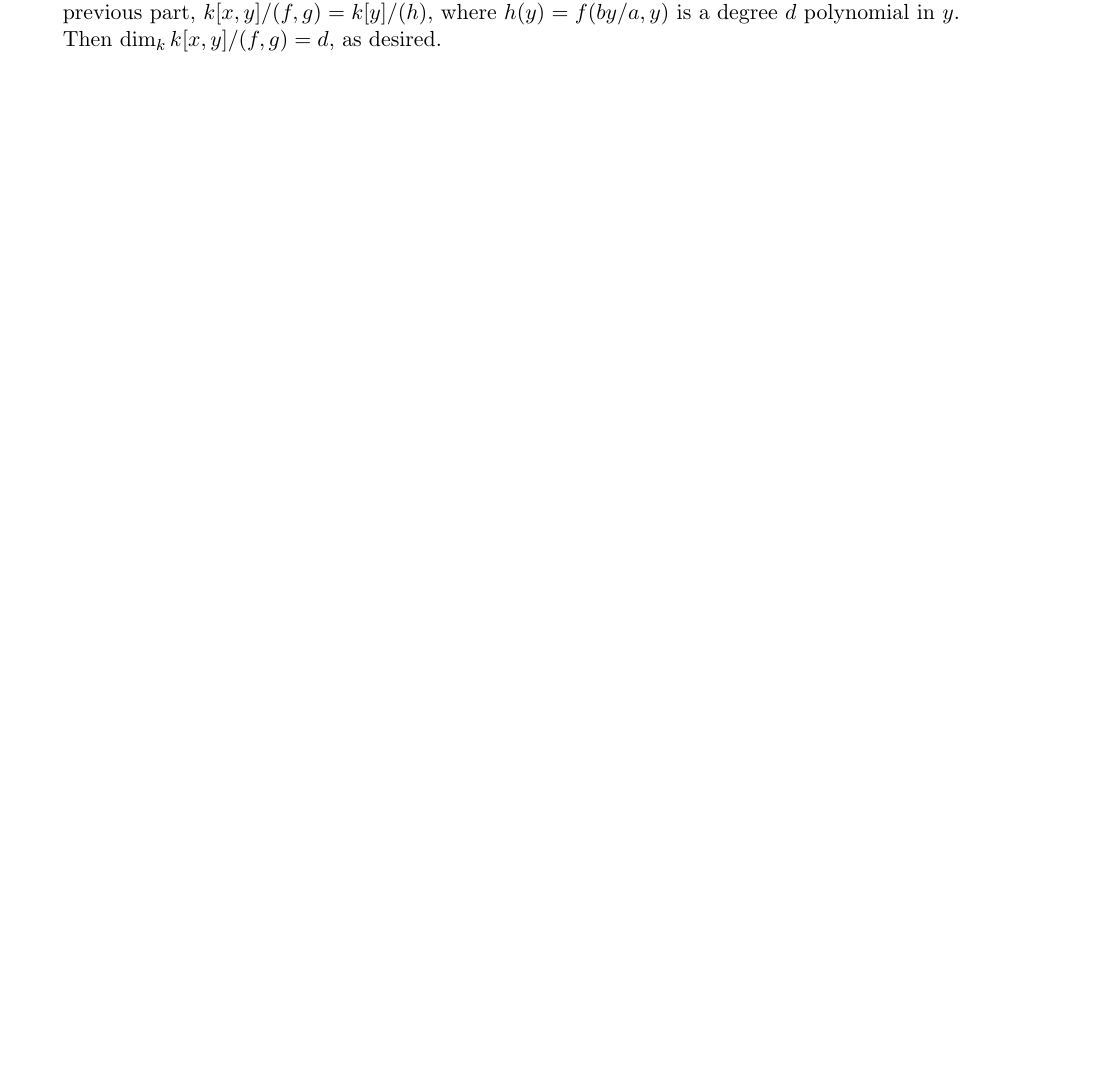
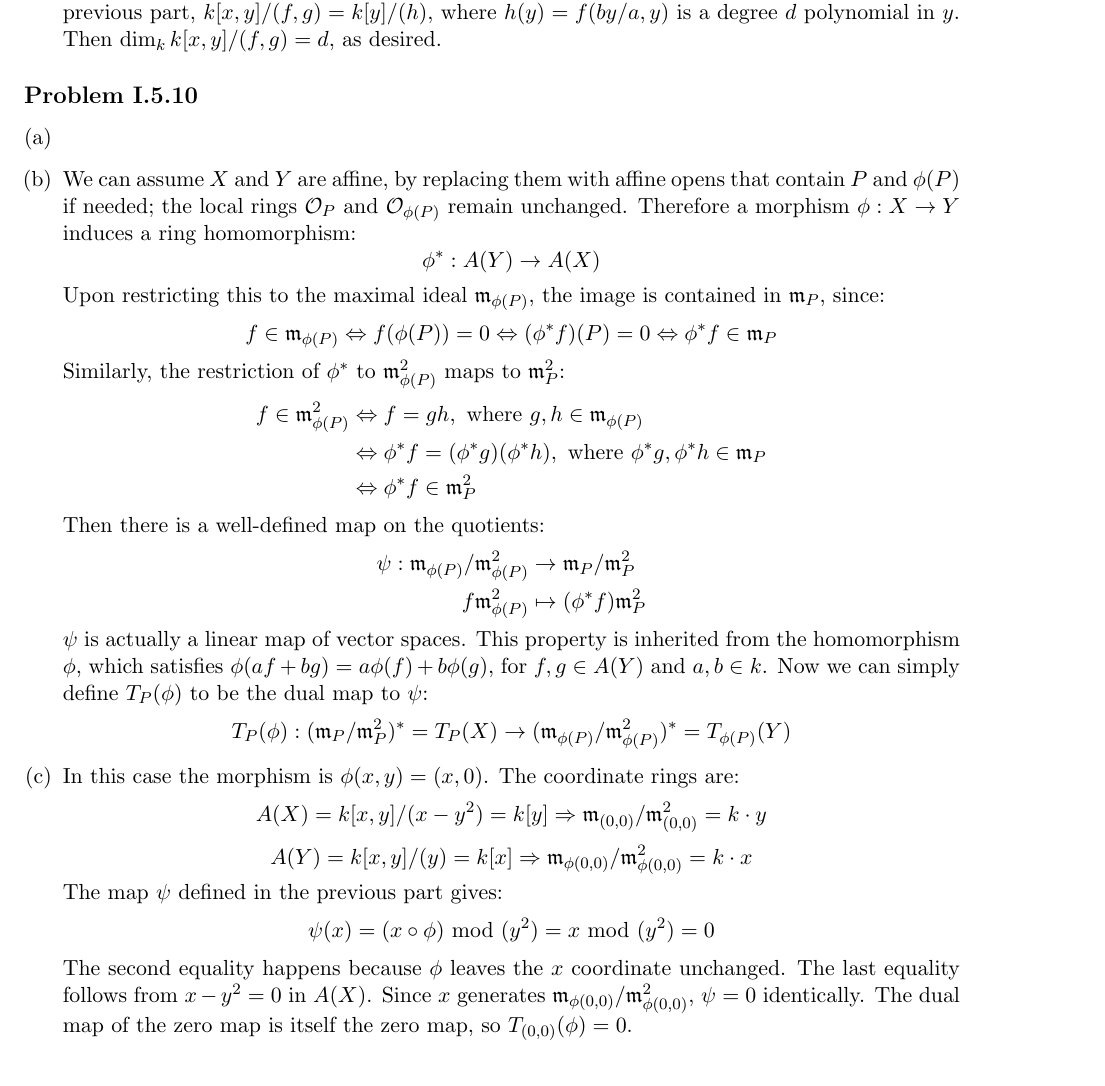
Before and after one commit to nilaykumar/hartshorne, a LaTeX document (hartshorne.tex): part of page 12 of 12, cut so that both start at the same text. Compiled offline with pdfLaTeX.

Commit message:
added I.5.10 b,c

```diff
--- a/hartshorne.tex
+++ b/hartshorne.tex
@@ -511,4 +511,40 @@ neighborhood of $(0,0) \in Y$.
 	$\dim_k k[x,y]/(f,g) = d$, as desired.
 \end{enumerate}
 
+\subsection*{Problem I.5.10}
+\begin{enumerate}[(a)]
+\item
+\item We can assume $X$ and $Y$ are affine, by replacing them with affine opens that contain $P$ and $\phi(P)$ if
+	needed; the local rings $\mathcal{O}_P$ and $\mathcal{O}_{\phi(P)}$ remain unchanged. Therefore a
+	morphism $\phi : X \to Y$ induces a ring homomorphism:
+	\[	\phi^* : A(Y) \to A(X)	\]
+	Upon restricting this to the maximal ideal $\fr m_{\phi(P)}$, the image is contained in $\fr m_{P}$, since:
+	\[	f \in \fr m_{\phi(P)} \Leftrightarrow f(\phi(P)) = 0 \Leftrightarrow (\phi^* f)(P) = 0 \Leftrightarrow
+	\phi^*f \in \fr m_P	\]
+	Similarly, the restriction of $\phi^*$ to $\fr m_{\phi(P)}^2$ maps to $\fr m_{P}^2$:
+	\begin{align*}
+	f \in \fr m_{\phi(P)}^2 &\Leftrightarrow f = gh, \text{ where } g,h\in \fr m_{\phi(P)} \\
+	&\Leftrightarrow \phi^* f = (\phi^* g) (\phi^* h),  \text{ where } \phi^* g, \phi^* h \in \fr m_P \\
+	&\Leftrightarrow \phi^* f \in \fr m_P^2
+	\end{align*}
+	Then there is a well-defined map on the quotients:
+	\begin{align*}
+	\psi : \fr m_{\phi(P)}/ \fr m_{\phi(P)}^2 &\to \fr m_{P}/ \fr m_{P}^2 \\
+	f \fr m_{\phi(P)}^2 &\mapsto (\phi^* f) \fr m_{P}^2
+	\end{align*}
+	$\psi$ is actually a linear map of vector spaces. This property is inherited from the homomorphism $\phi$, which
+	satisfies $\phi(a f + bg) = a \phi(f) + b \phi(g)$, for $f,g \in A(Y)$ and $a,b \in k$. Now we can simply define
+	$T_P(\phi)$ to be the dual map to $\psi$:
+	\[	T_P(\phi) : (\fr m_{P}/ \fr m_{P}^2)^* = T_P (X) \to (\fr m_{\phi(P)}/ \fr m_{\phi(P)}^2)^* =
+	T_{\phi(P)}( Y)	\]
+\item In this case the morphism is $\phi (x,y) = (x,0)$. The coordinate rings are:
+	\[	A(X) = k[x,y] / (x-y^2) = k[y] \Rightarrow \fr m_{(0,0)} / \fr m_{(0,0)}^2 = k \cdot y	\]
+	\[	A(Y) = k[x,y] / (y) = k[x] \Rightarrow \fr m_{\phi(0,0)} / \fr m_{\phi(0,0)}^2 = k \cdot x	\]
+	The map $\psi$ defined in the previous part gives:
+	\[	\psi(x) = (x\circ \phi) \text{ mod } (y^2) = x \text{ mod } (y^2) = 0	\]
+	The second equality happens because $\phi$ leaves the $x$ coordinate unchanged. The last equality follows
+	from $x - y^2 = 0$ in $A(X)$. Since $x$ generates $\fr m_{\phi(0,0)} / \fr m_{\phi(0,0)}^2$, $\psi = 0$ identically.
+	The dual map of the zero map is itself the zero map, so $T_{(0,0)} (\phi) = 0$.
+\end{enumerate}
+
 \end{document}
```
